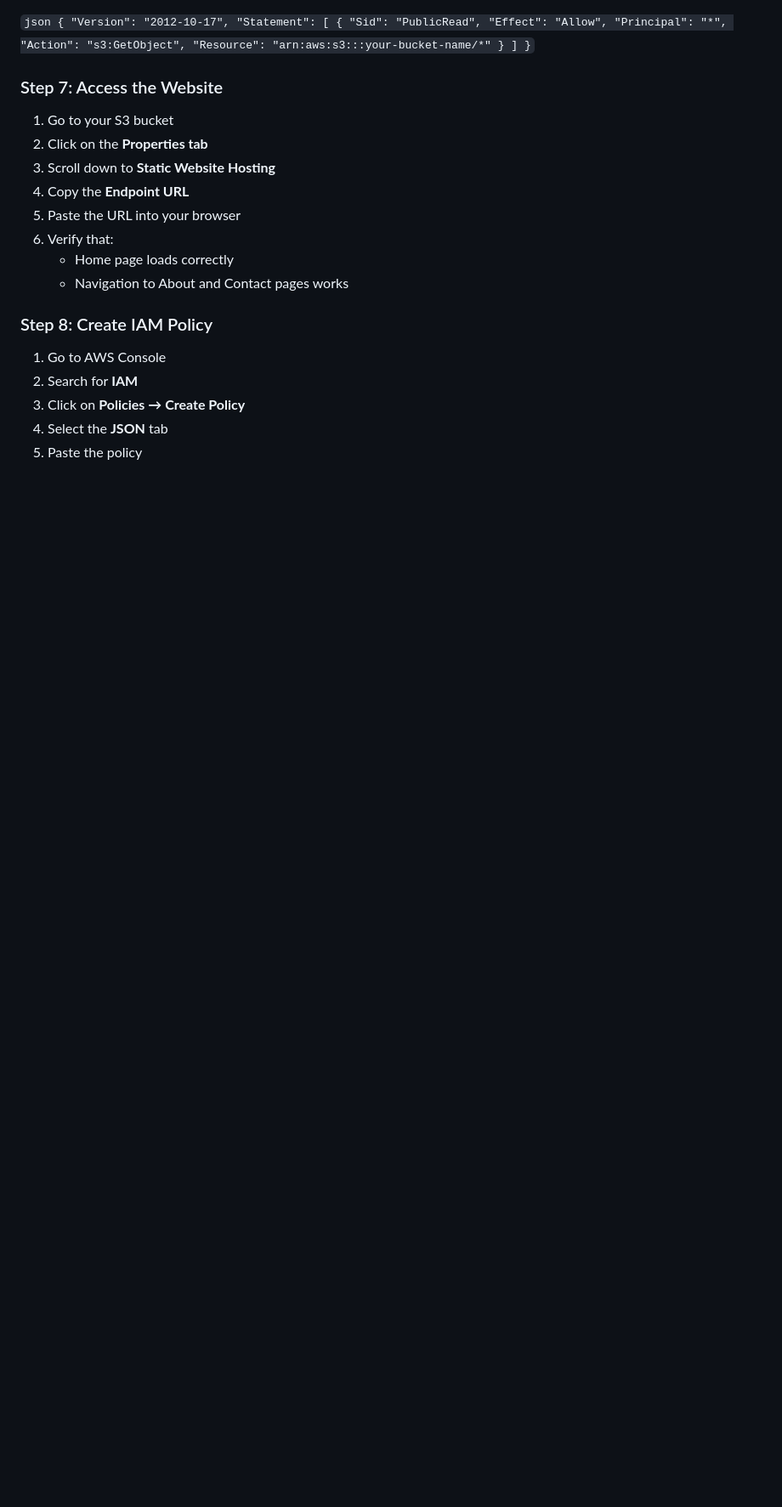
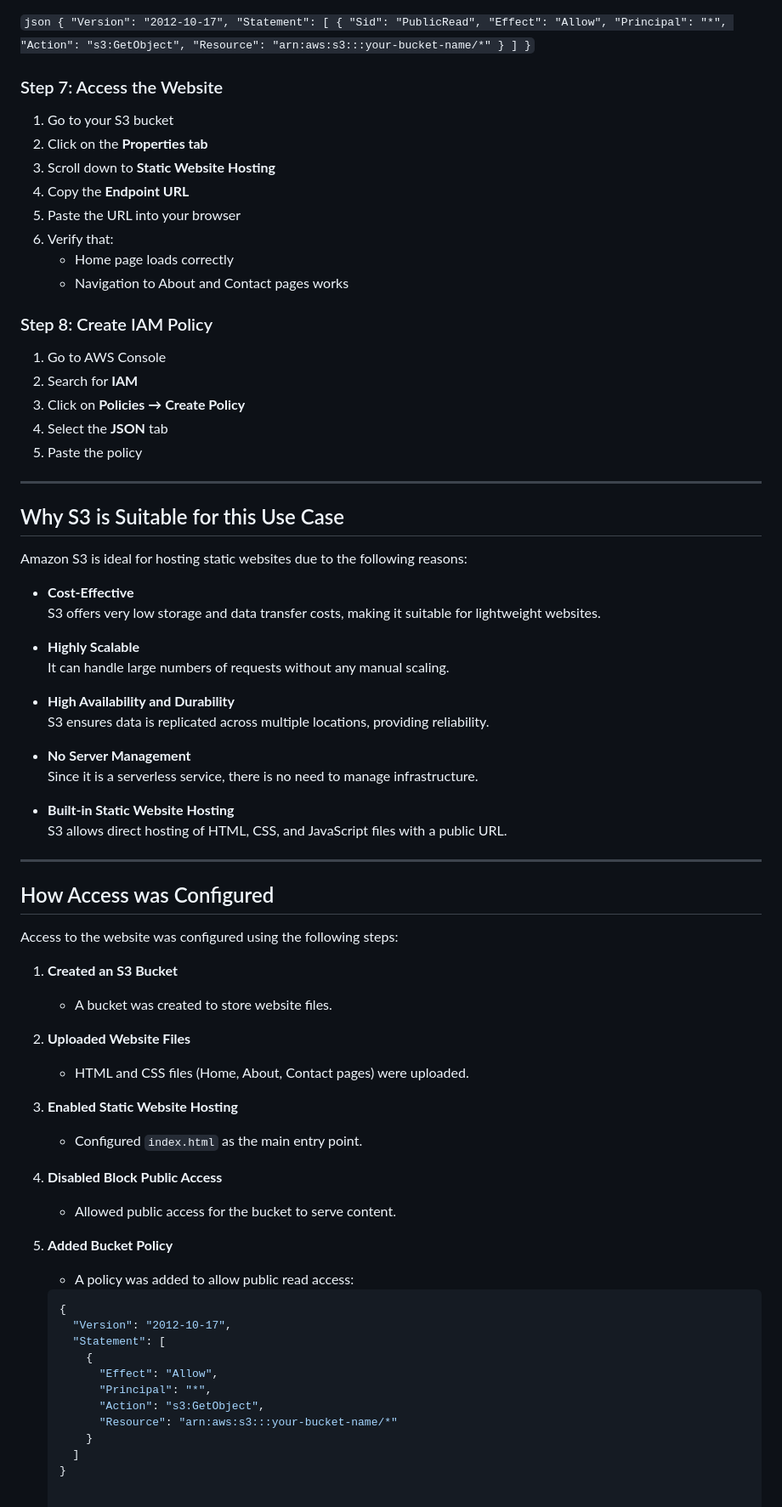
Before and after one commit to mahikawakankar26-hub/aws_assignment, a Markdown page: README.md, the part around the change. Shown at 85% size. Drawn GitHub-style; blank space fills up the shorter version.

Commit message:
Enhance README with S3 suitability and access configuration
Added sections explaining why S3 is suitable for static website hosting and detailing the steps to configure access.

````diff
--- a/README.md
+++ b/README.md
@@ -139,3 +139,56 @@ git push `
 3. Click on **Policies → Create Policy**
 4. Select the **JSON** tab
 5. Paste the policy
+---
+##  Why S3 is Suitable for this Use Case
+
+Amazon S3 is ideal for hosting static websites due to the following reasons:
+
+- **Cost-Effective**
+  S3 offers very low storage and data transfer costs, making it suitable for lightweight websites.
+
+- **Highly Scalable**
+  It can handle large numbers of requests without any manual scaling.
+
+- **High Availability and Durability**
+  S3 ensures data is replicated across multiple locations, providing reliability.
+
+- **No Server Management**
+  Since it is a serverless service, there is no need to manage infrastructure.
+
+- **Built-in Static Website Hosting**
+  S3 allows direct hosting of HTML, CSS, and JavaScript files with a public URL.
+
+---
+
+##  How Access was Configured
+
+Access to the website was configured using the following steps:
+
+1. **Created an S3 Bucket**
+   - A bucket was created to store website files.
+
+2. **Uploaded Website Files**
+   - HTML and CSS files (Home, About, Contact pages) were uploaded.
+
+3. **Enabled Static Website Hosting**
+   - Configured `index.html` as the main entry point.
+
+4. **Disabled Block Public Access**
+   - Allowed public access for the bucket to serve content.
+
+5. **Added Bucket Policy**
+   - A policy was added to allow public read access:
+
+   ```json
+   {
+     "Version": "2012-10-17",
+     "Statement": [
+       {
+         "Effect": "Allow",
+         "Principal": "*",
+         "Action": "s3:GetObject",
+         "Resource": "arn:aws:s3:::your-bucket-name/*"
+       }
+     ]
+   }
````
